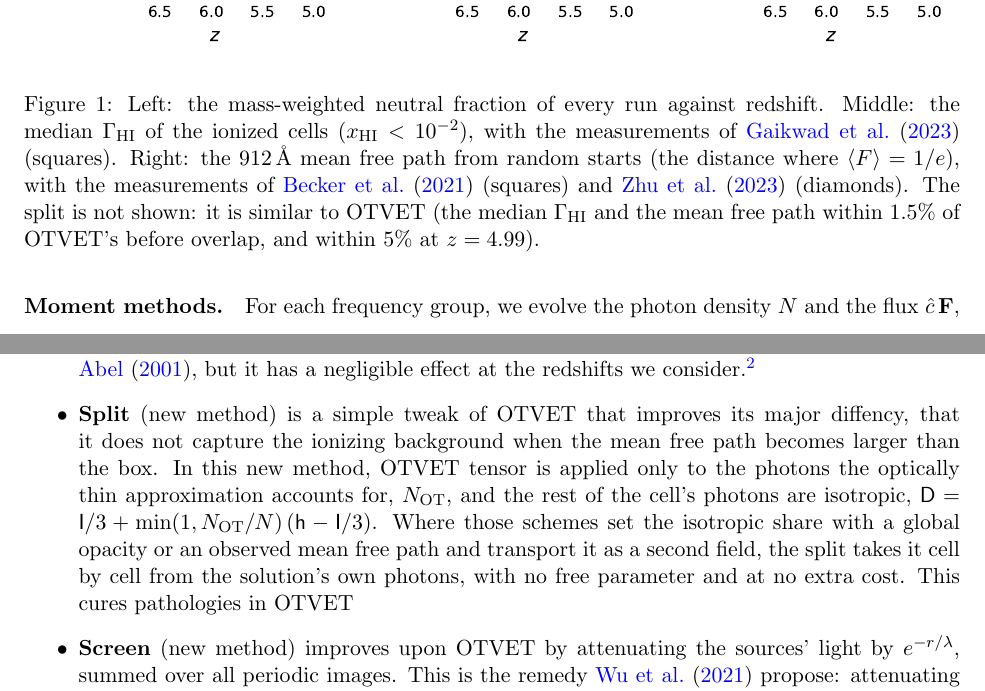
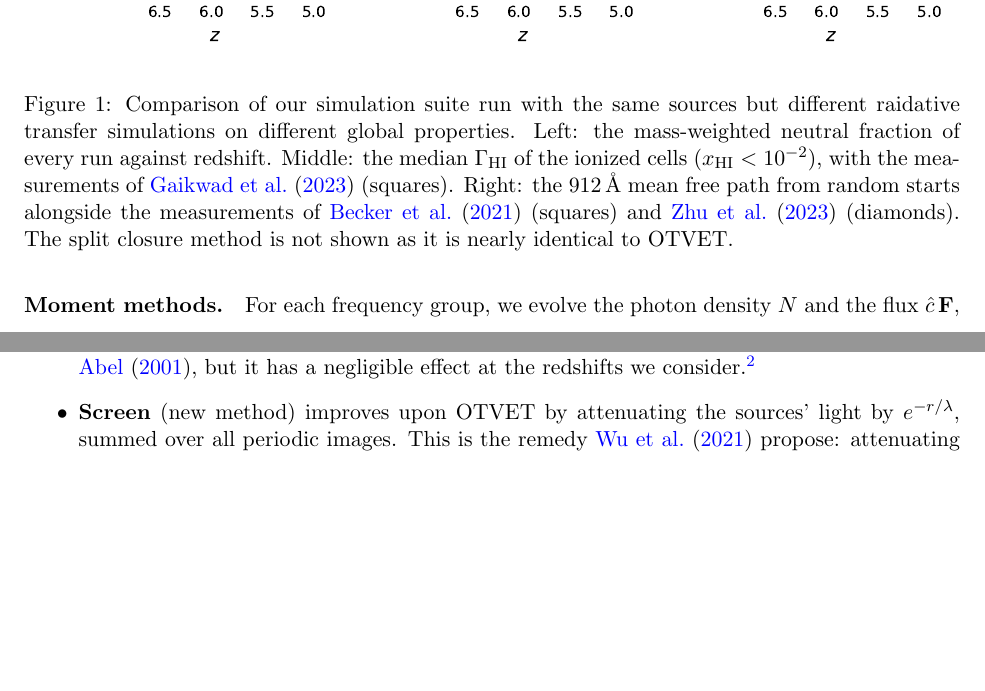
Before and after one commit to astromcquinn/RT_closure, a LaTeX paper (main.tex): two parts of pages 3 and 4 of 15, joined at a grey line, cut so that both start at the same text, the shorter picture padded with empty space. Compiled offline with pdfLaTeX.

Commit message:
commented out split

```diff
--- a/main.tex
+++ b/main.tex
@@ -118,7 +118,7 @@ in $z$ (Fig.~\ref{fig:hist}, left), we compare them at fixed redshift. Figure~\r
 \begin{figure}[h]
 \centering
 \includegraphics[width=\linewidth]{figures/fig_history.pdf}
-\caption{Left: the mass-weighted neutral fraction of every run against redshift. Middle: the median $\Gamma_{\rm HI}$ of the ionized cells ($x_{\rm HI}<10^{-2}$), with the measurements of \citet{gaikwad23} (squares). Right: the 912\,\AA\ mean free path from random starts (the distance where $\langle F\rangle=1/e$), with the measurements of \citet{becker21} (squares) and \citet{zhu23} (diamonds). The split is not shown: it is similar to OTVET (the median $\Gamma_{\rm HI}$ and the mean free path within 1.5\% of OTVET's before overlap, and within 5\% at $z=4.99$).}
+\caption{Comparison of our simulation suite run with the same sources but different raidative transfer simulations on different global properties. Left: the mass-weighted neutral fraction of every run against redshift. Middle: the median $\Gamma_{\rm HI}$ of the ionized cells ($x_{\rm HI}<10^{-2}$), with the measurements of \citet{gaikwad23} (squares). Right: the 912\,\AA\ mean free path from random starts  alongside the measurements of \citet{becker21} (squares) and \citet{zhu23} (diamonds). The split closure method is not shown as it is nearly identical to OTVET.}
 \label{fig:hist}
 \end{figure}
 %Making it continuous in $x$ avoids the jumps in $\Gamma_{\rm HI}$ that a stepped schedule causes each time it switches. Radiation is redshifted by the distance it travels rather than by elapsed time, which is appropriate for $\chat<c$. The radiative transfer starts at $z=15$ and the runs end at $z=5$.
@@ -190,14 +190,7 @@ background spreads isotropically instead of streaming outward.
   volume ionizes. Since only newly emitted photons enter the background, it holds 2\% of the
   photons in flight at $z=5$, the lowest redshift we consider. %A run without the background agrees with it to $10^{-5}$ in the ionized fraction and to 3\% in the $\Gamma$ power spectrum at $z=4.99$. \draft{In a 20\,Mpc/h, $256^3$ test run to   $\Delta z\approx1$ after overlap, $\Lambda$ reaches 0.95--0.99 and the background brings the $\Gamma$ power from 14--16 to 1.2--1.5 times the   rays' (split 1.0--1.1), but 0.3--0.5 in $z$ after overlap it is still 3--4 times; keep?}
   }
-\item \textbf{Split} (new method) is a simple tweak of OTVET that improves its major diffency, that it does not capture the ionizing background when the mean free path becomes larger than the box.  In this new method, OTVET
-  tensor is applied only to the photons the optically thin approximation
-  accounts for, $N_{\rm OT}$, and the rest of the cell's photons are
-  isotropic, $\mathsf D=\mathsf I/3+\min(1,N_{\rm OT}/N)\,(\mathsf h-\mathsf I/3)$.
-  Where those schemes set the isotropic share with a global opacity or an
-  observed mean free path and transport it as a second field, the split
-  takes it cell by cell from the solution's own photons, with no free
-  parameter and at no extra cost.  This cures pathologies in OTVET
+%\item \textbf{Split} (new method) is a simple tweak of OTVET that improves its major diffency, that it does not capture the ionizing background when the mean free path becomes larger than the box.  In this new method, OTVET  tensor is applied only to the photons the optically thin approximation  accounts for, $N_{\rm OT}$, and the rest of the cell's photons are  isotropic, $\mathsf D=\mathsf I/3+\min(1,N_{\rm OT}/N)\,(\mathsf h-\mathsf I/3)$. Where those schemes set the isotropic share with a global opacity or an  observed mean free path and transport it as a second field, the split  takes it cell by cell from the solution's own photons, with no free parameter and at no extra cost.  This cures pathologies in OTVET
 \item \textbf{Screen} (new method) improves upon OTVET by attenuating the sources' light
   by $e^{-r/\lambda}$, summed over all periodic images. This is the
   remedy \citet{wu21} propose: attenuating at the mean free path gives the
```
Also changed, not shown: main.tex (2 more changed lines).
